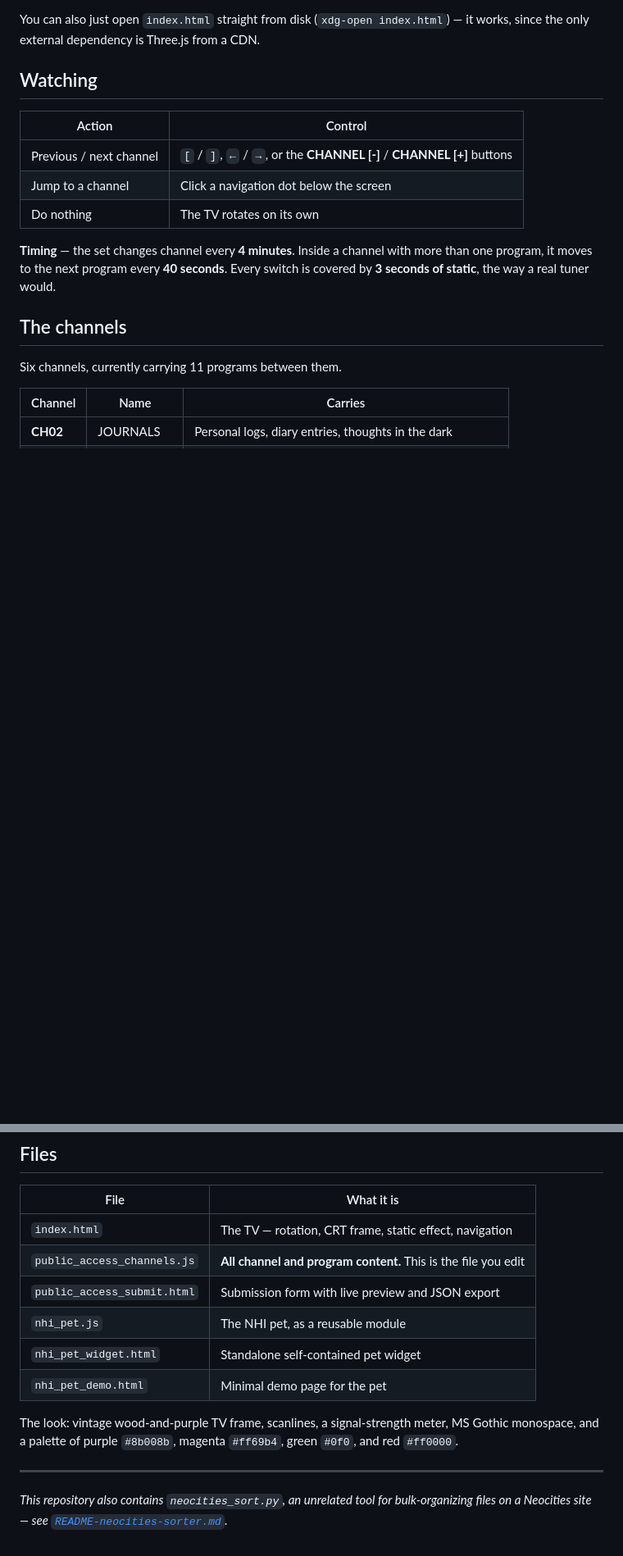
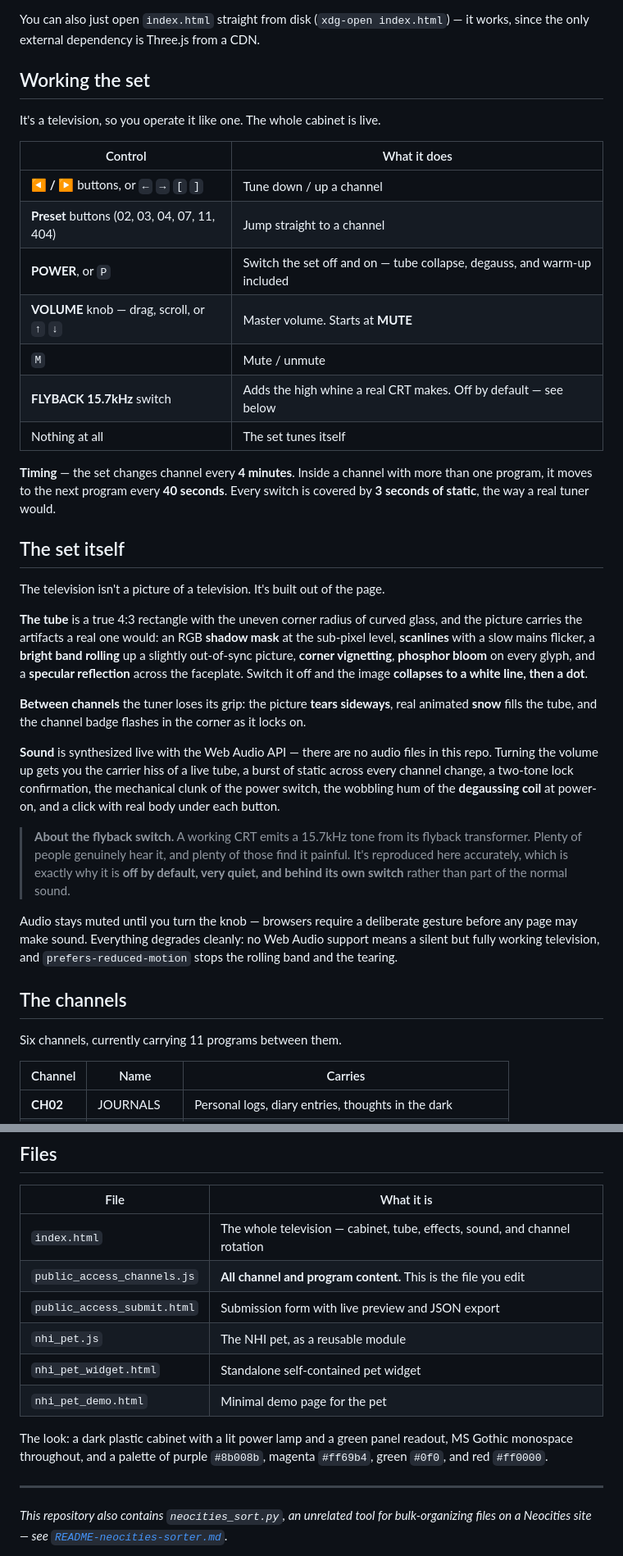
Before and after one commit to numbpill3d/public-access-channel, a Markdown page: README.md, 2 parts joined by grey strips. Shown at 82% size. GitHub-like rendering; blank space fills up the shorter version.

```diff
--- a/README.md
+++ b/README.md
@@ -24,15 +24,35 @@ Then open <http://localhost:8000>.
 
 You can also just open `index.html` straight from disk (`xdg-open index.html`) — it works, since the only external dependency is Three.js from a CDN.
 
-## Watching
+## Working the set
 
-| Action | Control |
+It's a television, so you operate it like one. The whole cabinet is live.
+
+| Control | What it does |
 |---|---|
-| Previous / next channel | `[` / `]`, `←` / `→`, or the **CHANNEL [-]** / **CHANNEL [+]** buttons |
-| Jump to a channel | Click a navigation dot below the screen |
-| Do nothing | The TV rotates on its own |
+| **◀ / ▶** buttons, or `←` `→` `[` `]` | Tune down / up a channel |
+| **Preset** buttons (02, 03, 04, 07, 11, 404) | Jump straight to a channel |
+| **POWER**, or `P` | Switch the set off and on — tube collapse, degauss, and warm-up included |
+| **VOLUME** knob — drag, scroll, or `↑` `↓` | Master volume. Starts at **MUTE** |
+| `M` | Mute / unmute |
+| **FLYBACK 15.7kHz** switch | Adds the high whine a real CRT makes. Off by default — see below |
+| Nothing at all | The set tunes itself |
 
 **Timing** — the set changes channel every **4 minutes**. Inside a channel with more than one program, it moves to the next program every **40 seconds**. Every switch is covered by **3 seconds of static**, the way a real tuner would.
+
+## The set itself
+
+The television isn't a picture of a television. It's built out of the page.
+
+**The tube** is a true 4:3 rectangle with the uneven corner radius of curved glass, and the picture carries the artifacts a real one would: an RGB **shadow mask** at the sub-pixel level, **scanlines** with a slow mains flicker, a **bright band rolling** up a slightly out-of-sync picture, **corner vignetting**, **phosphor bloom** on every glyph, and a **specular reflection** across the faceplate. Switch it off and the image **collapses to a white line, then a dot**.
+
+**Between channels** the tuner loses its grip: the picture **tears sideways**, real animated **snow** fills the tube, and the channel badge flashes in the corner as it locks on.
+
+**Sound** is synthesized live with the Web Audio API — there are no audio files in this repo. Turning the volume up gets you the carrier hiss of a live tube, a burst of static across every channel change, a two-tone lock confirmation, the mechanical clunk of the power switch, the wobbling hum of the **degaussing coil** at power-on, and a click with real body under each button.
+
+> **About the flyback switch.** A working CRT emits a 15.7kHz tone from its flyback transformer. Plenty of people genuinely hear it, and plenty of those find it painful. It's reproduced here accurately, which is exactly why it is **off by default, very quiet, and behind its own switch** rather than part of the normal sound.
+
+Audio stays muted until you turn the knob — browsers require a deliberate gesture before any page may make sound. Everything degrades cleanly: no Web Audio support means a silent but fully working television, and `prefers-reduced-motion` stops the rolling band and the tearing.
 
 ## The channels
 
@@ -91,14 +112,14 @@ neocities upload index.html public_access_channels.js public_access_submit.html
 
 | File | What it is |
 |---|---|
-| `index.html` | The TV — rotation, CRT frame, static effect, navigation |
+| `index.html` | The whole television — cabinet, tube, effects, sound, and channel rotation |
 | `public_access_channels.js` | **All channel and program content.** This is the file you edit |
 | `public_access_submit.html` | Submission form with live preview and JSON export |
 | `nhi_pet.js` | The NHI pet, as a reusable module |
 | `nhi_pet_widget.html` | Standalone self-contained pet widget |
 | `nhi_pet_demo.html` | Minimal demo page for the pet |
 
-The look: vintage wood-and-purple TV frame, scanlines, a signal-strength meter, MS Gothic monospace, and a palette of purple `#8b008b`, magenta `#ff69b4`, green `#0f0`, and red `#ff0000`.
+The look: a dark plastic cabinet with a lit power lamp and a green panel readout, MS Gothic monospace throughout, and a palette of purple `#8b008b`, magenta `#ff69b4`, green `#0f0`, and red `#ff0000`.
 
 ---
 
```
Also changed, not shown: other parts of README.md (+3 -2 lines), screenshot.png, 1 other file.
